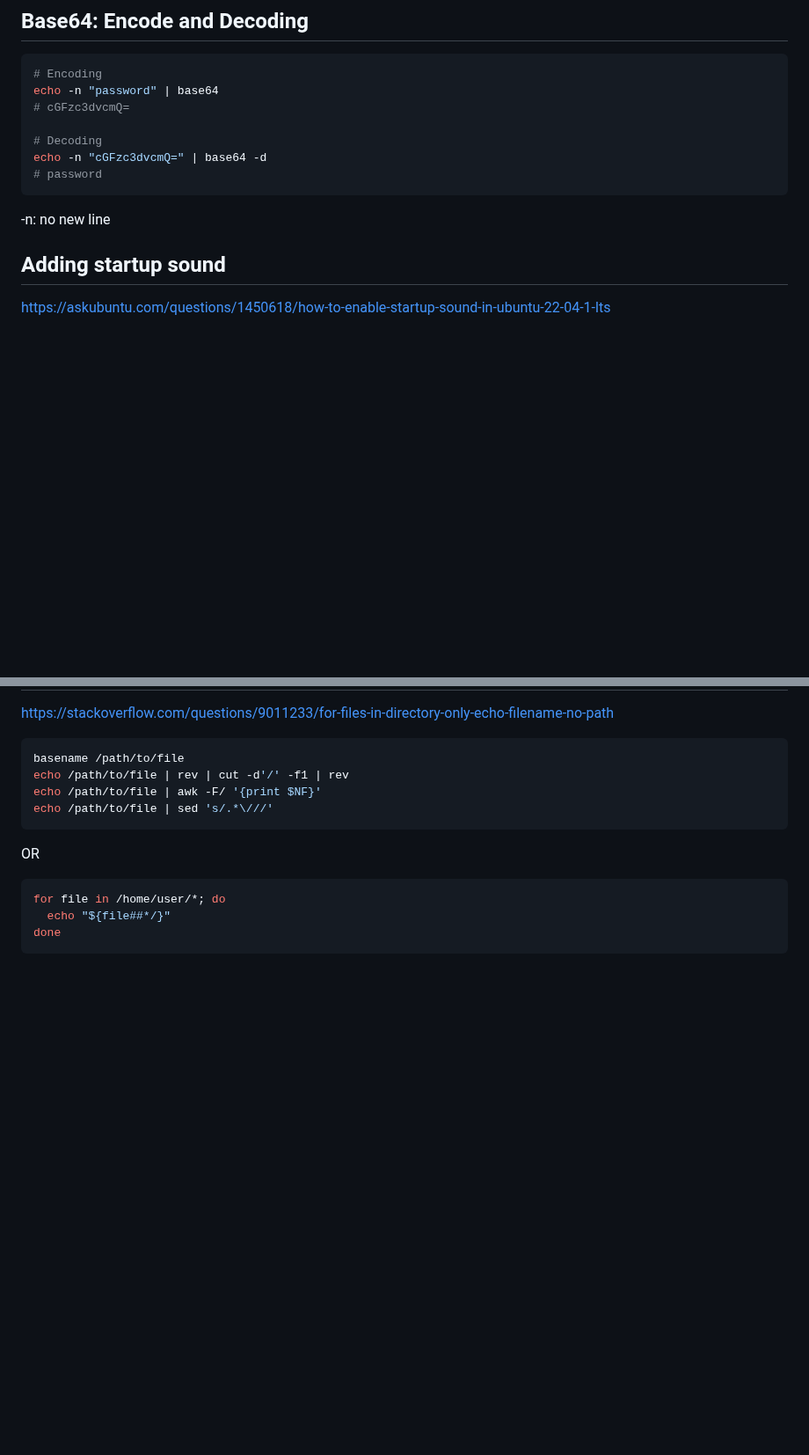
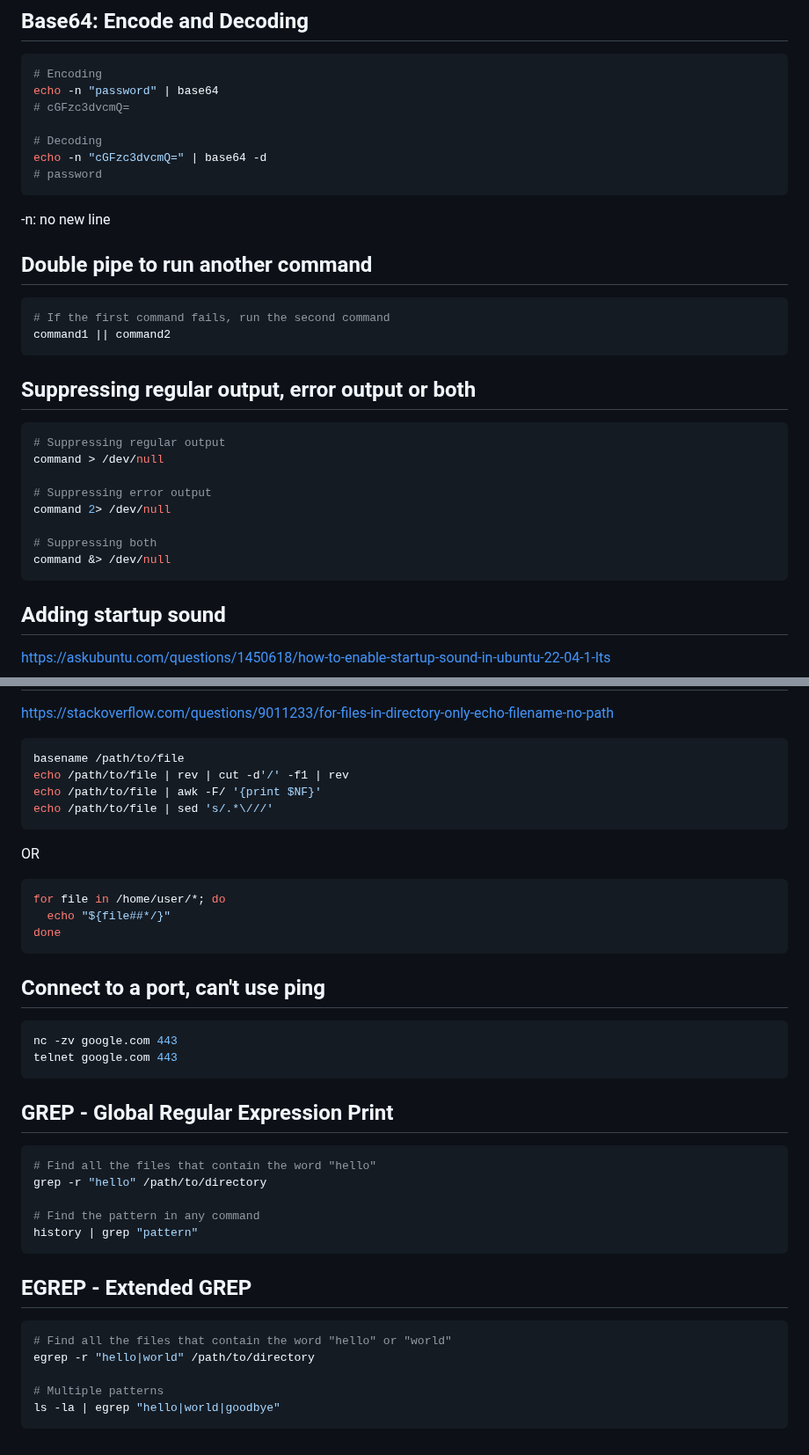
Before and after one commit to jwtanx/Hello-World-Of-Everything, a Markdown page: Ubuntu/README.md, 2 parts joined by grey strips. Shown at 88% size. GitHub-like rendering; blank space fills up the shorter version.

Commit message:
230924 - [Bash] Piping and suppressing output

````diff
--- a/Ubuntu/README.md
+++ b/Ubuntu/README.md
@@ -41,6 +41,25 @@ echo -n "cGFzc3dvcmQ=" | base64 -d
 # password
 ```
 -n: no new line
+
+## Double pipe to run another command
+```bash
+# If the first command fails, run the second command
+command1 || command2
+```
+
+## Suppressing regular output, error output or both
+```bash
+# Suppressing regular output
+command > /dev/null
+
+# Suppressing error output
+command 2> /dev/null
+
+# Suppressing both
+command &> /dev/null
+```
+
 
 ## Adding startup sound
 https://askubuntu.com/questions/1450618/how-to-enable-startup-sound-in-ubuntu-22-04-1-lts
@@ -115,3 +134,27 @@ for file in /home/user/*; do
   echo "${file##*/}"
 done
 ```
+
+## Connect to a port, can't use ping
+```bash
+nc -zv google.com 443
+telnet google.com 443
+```
+
+## GREP - Global Regular Expression Print
+```bash
+# Find all the files that contain the word "hello"
+grep -r "hello" /path/to/directory
+
+# Find the pattern in any command
+history | grep "pattern"
+```
+
+## EGREP - Extended GREP
+```bash
+# Find all the files that contain the word "hello" or "world"
+egrep -r "hello|world" /path/to/directory
+
+# Multiple patterns
+ls -la | egrep "hello|world|goodbye"
+```
````
